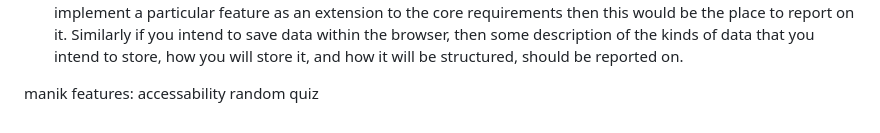
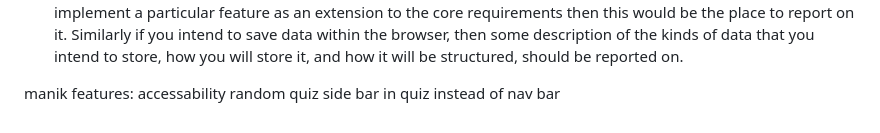
Before and after one commit to ManikKhadiya/webtechg23, a Markdown page: docs/reports/README.MD, the part around the change. GitHub-like rendering.

```diff
--- a/docs/reports/README.MD
+++ b/docs/reports/README.MD
@@ -68,3 +68,4 @@ Your report must include the following:
 manik features:
 accessability
 random quiz
+side bar in quiz instead of nav bar
```
Also changed, not shown: 1 other file.
